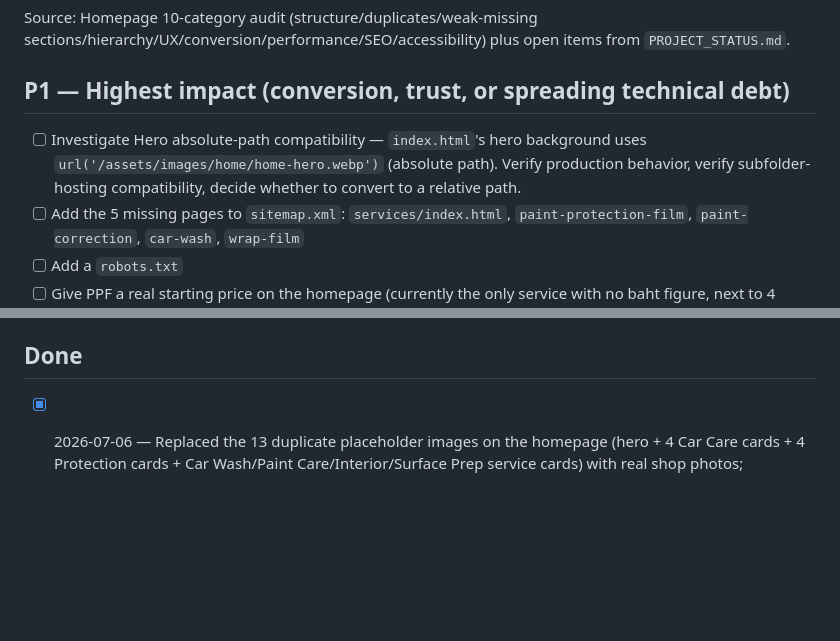
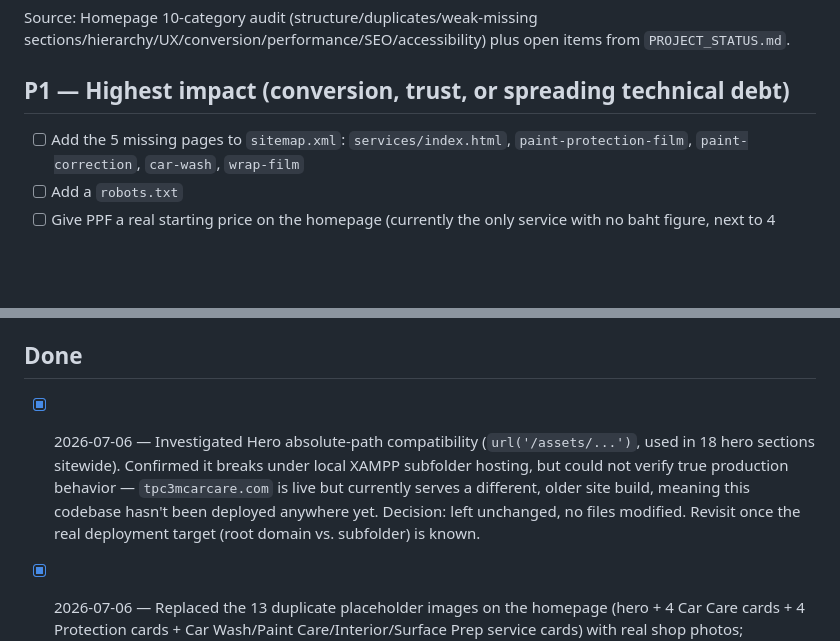
Before and after one commit to notebig/tpc3mcarcare-site, a Markdown page: docs/SPRINT.md, 2 parts joined by grey strips. Drawn GitHub-style; blank space fills up the shorter version.

Commit message:
Investigate Hero absolute-path compatibility (docs only)
- Confirmed the /assets/... absolute-path hero background pattern (used
  in 18 hero sections sitewide) breaks under local XAMPP subfolder hosting
- Could not verify true production behavior: tpc3mcarcare.com is live but
  currently serves a different, older site build, so this codebase hasn't
  been deployed anywhere yet
- Decision: left unchanged pending a known deployment target; no
  functional files modified

Co-Authored-By: Claude Sonnet 5 <noreply@anthropic.com>

```diff
--- a/docs/SPRINT.md
+++ b/docs/SPRINT.md
@@ -6,7 +6,6 @@ Source: Homepage 10-category audit (structure/duplicates/weak-missing sections/h
 
 ## P1 — Highest impact (conversion, trust, or spreading technical debt)
 
-- [ ] Investigate Hero absolute-path compatibility — `index.html`'s hero background uses `url('/assets/images/home/home-hero.webp')` (absolute path). Verify production behavior, verify subfolder-hosting compatibility, decide whether to convert to a relative path.
 - [ ] Add the 5 missing pages to `sitemap.xml`: `services/index.html`, `paint-protection-film`, `paint-correction`, `car-wash`, `wrap-film`
 - [ ] Add a `robots.txt`
 - [ ] Give PPF a real starting price on the homepage (currently the only service with no baht figure, next to 4 others that have one)
@@ -37,6 +36,7 @@ Source: Homepage 10-category audit (structure/duplicates/weak-missing sections/h
 
 ## Done
 
+- [x] 2026-07-06 — Investigated Hero absolute-path compatibility (`url('/assets/...')`, used in 18 hero sections sitewide). Confirmed it breaks under local XAMPP subfolder hosting, but could not verify true production behavior — `tpc3mcarcare.com` is live but currently serves a different, older site build, meaning this codebase hasn't been deployed anywhere yet. Decision: left unchanged, no files modified. Revisit once the real deployment target (root domain vs. subfolder) is known.
 - [x] 2026-07-06 — Replaced the 13 duplicate placeholder images on the homepage (hero + 4 Car Care cards + 4 Protection cards + Car Wash/Paint Care/Interior/Surface Prep service cards) with real shop photos; preserved filenames and 2000×857 dimensions; `work-01/02/03.webp` left unchanged. 16/16 homepage images now unique.
 - [x] 2026-07-06 — Rebuilt `contact/index.html`: real phone/LINE/Facebook links, Google Maps embed, nearby-amenities section, added missing page CSS
 - [x] 2026-07-06 — Car Wash page: added Wash (B1–BX), Paint Care/Wax (W1–W3), Add-on (E1–E8) pricing tables; fixed mobile horizontal-overflow bug from the new tables
```
